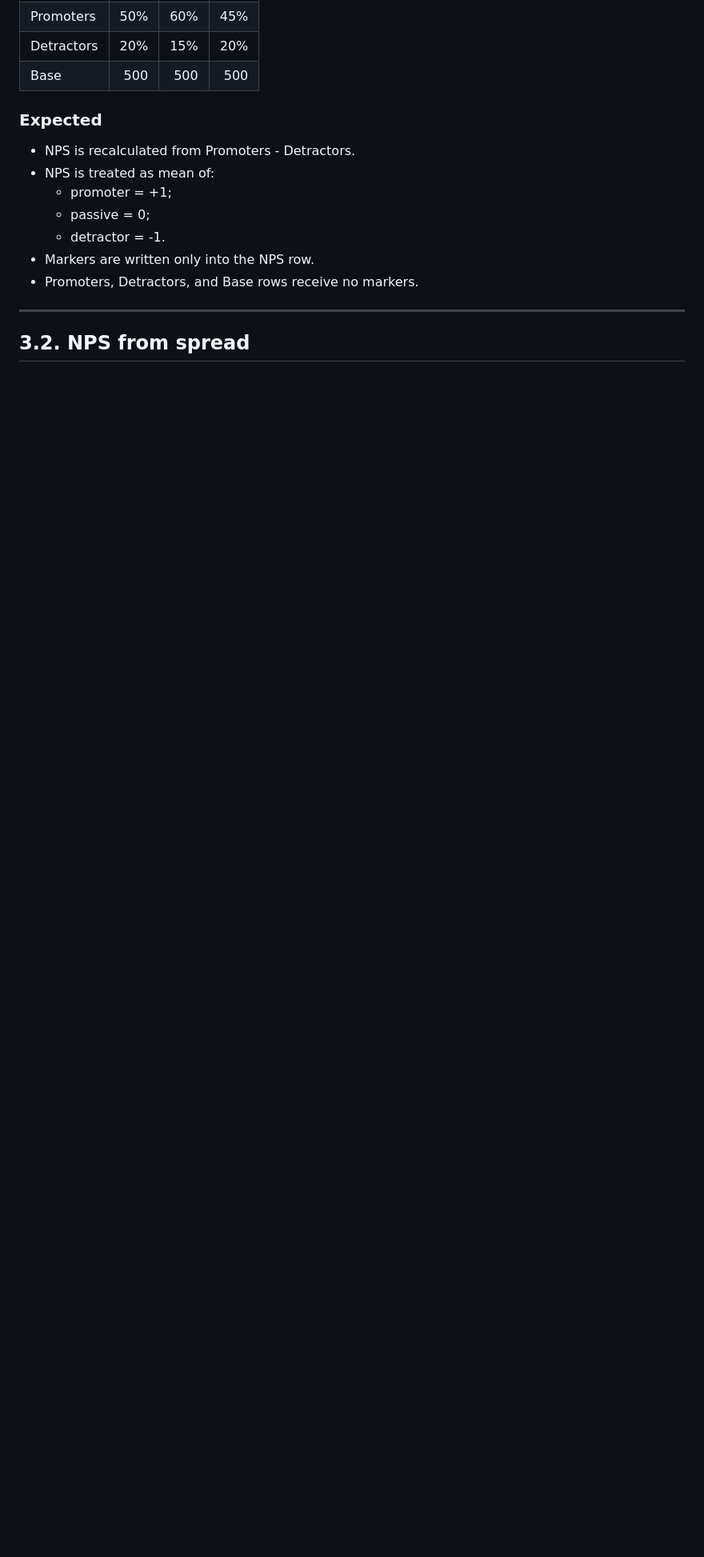
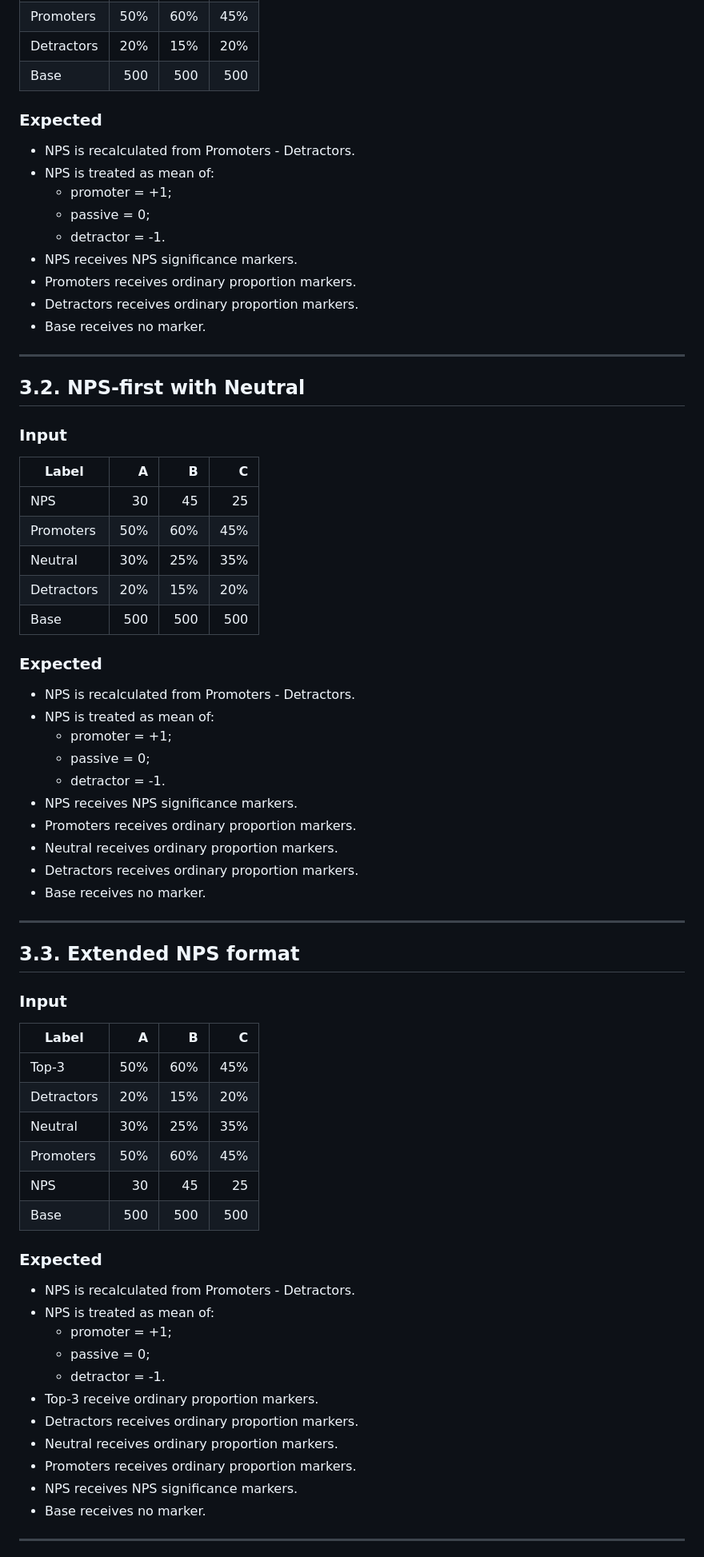
Before and after one commit to hedgef0g/research-insights-toolkit, a Markdown page: docs/TEST_CASES.md, the part around one of its changes. Shown at 80% size. GitHub-like rendering; blank space fills up the shorter version.

Commit message:
docs: update NPS test cases and smoke coverage (#18)
Updates manual test cases and smoke coverage for current NPS behavior.

Documents:
- NPS-first format expectations;
- NPS-first with Neutral expectations;
- extended NPS expectations;
- NPS + SD / Base expectations;
- NPS + variance / Base expectations;
- support-row marker behavior for Promoters, Detractors, Neutral, and scale rows.

Clarifies that:
- NPS rows receive NPS significance markers;
- eligible support rows receive ordinary proportion markers;
- Base rows receive no markers.

This is a docs-only change.

Not changed:
- product code
- package files
- metric detection
- banner detection
- statistical calculation logic
- Excel writer behavior

```diff
--- a/docs/TEST_CASES.md
+++ b/docs/TEST_CASES.md
@@ -116,9 +116,66 @@ Then change confidence level or input values so that previous significant differ
   - promoter = +1;
   - passive = 0;
   - detractor = -1.
-- Markers are written only into the NPS row.
-- Promoters, Detractors, and Base rows receive no markers.
-
----
-
-## 3.2. NPS from spread
+- NPS receives NPS significance markers.
+- Promoters receives ordinary proportion markers.
+- Detractors receives ordinary proportion markers.
+- Base receives no marker.
+
+---
+
+## 3.2. NPS-first with Neutral
+
+### Input
+
+| Label | A | B | C |
+|---|---:|---:|---:|
+| NPS | 30 | 45 | 25 |
+| Promoters | 50% | 60% | 45% |
+| Neutral | 30% | 25% | 35% |
+| Detractors | 20% | 15% | 20% |
+| Base | 500 | 500 | 500 |
+
+### Expected
+
+- NPS is recalculated from Promoters - Detractors.
+- NPS is treated as mean of:
+  - promoter = +1;
+  - passive = 0;
+  - detractor = -1.
+- NPS receives NPS significance markers.
+- Promoters receives ordinary proportion markers.
+- Neutral receives ordinary proportion markers.
+- Detractors receives ordinary proportion markers.
+- Base receives no marker.
+
+---
+
+## 3.3. Extended NPS format
+
+### Input
+
+| Label | A | B | C |
+|---|---:|---:|---:|
+| Top-3 | 50% | 60% | 45% |
+| Detractors | 20% | 15% | 20% |
+| Neutral | 30% | 25% | 35% |
+| Promoters | 50% | 60% | 45% |
+| NPS | 30 | 45 | 25 |
+| Base | 500 | 500 | 500 |
+
+### Expected
+
+- NPS is recalculated from Promoters - Detractors.
+- NPS is treated as mean of:
+  - promoter = +1;
+  - passive = 0;
+  - detractor = -1.
+- Top-3 receive ordinary proportion markers.
+- Detractors receives ordinary proportion markers.
+- Neutral receives ordinary proportion markers.
+- Promoters receives ordinary proportion markers.
+- NPS receives NPS significance markers.
+- Base receives no marker.
+
+---
+
```
Also changed, not shown: other parts of docs/TEST_CASES.md (+26 -5 lines).
